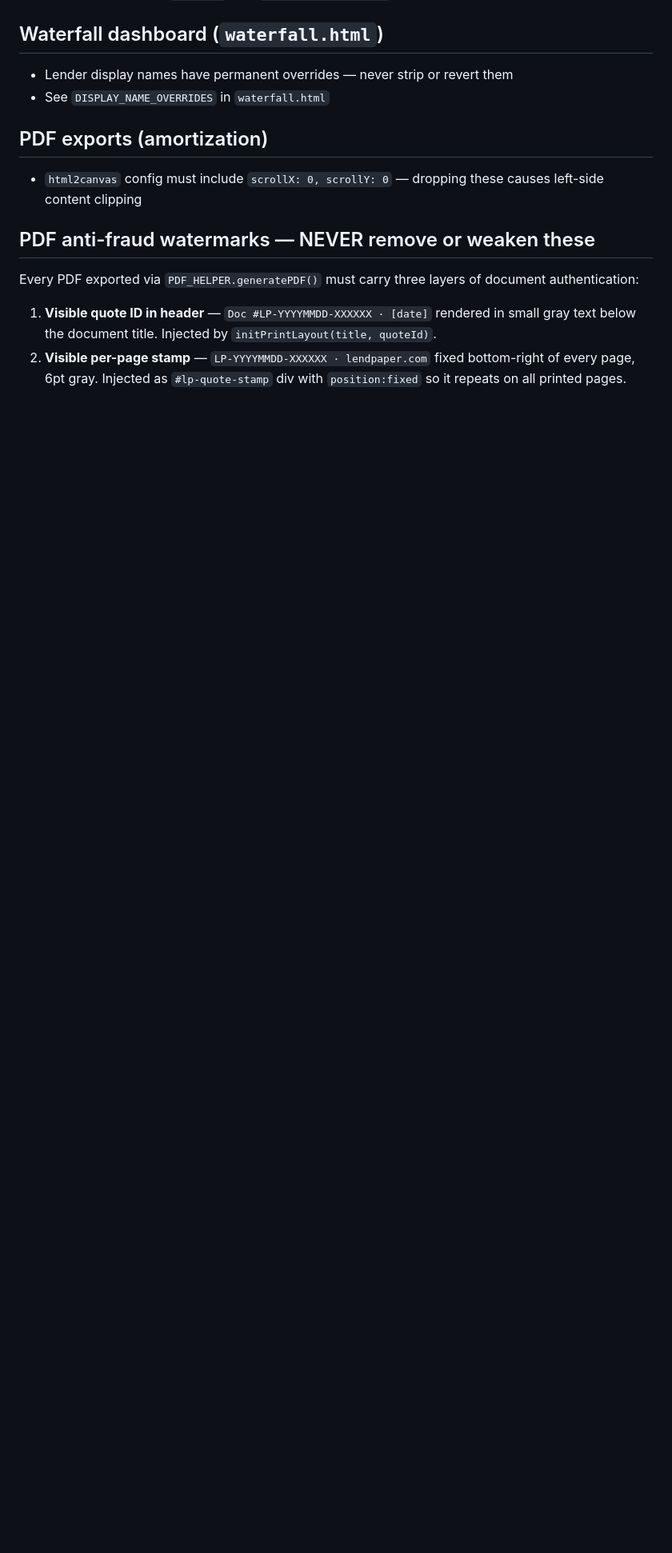
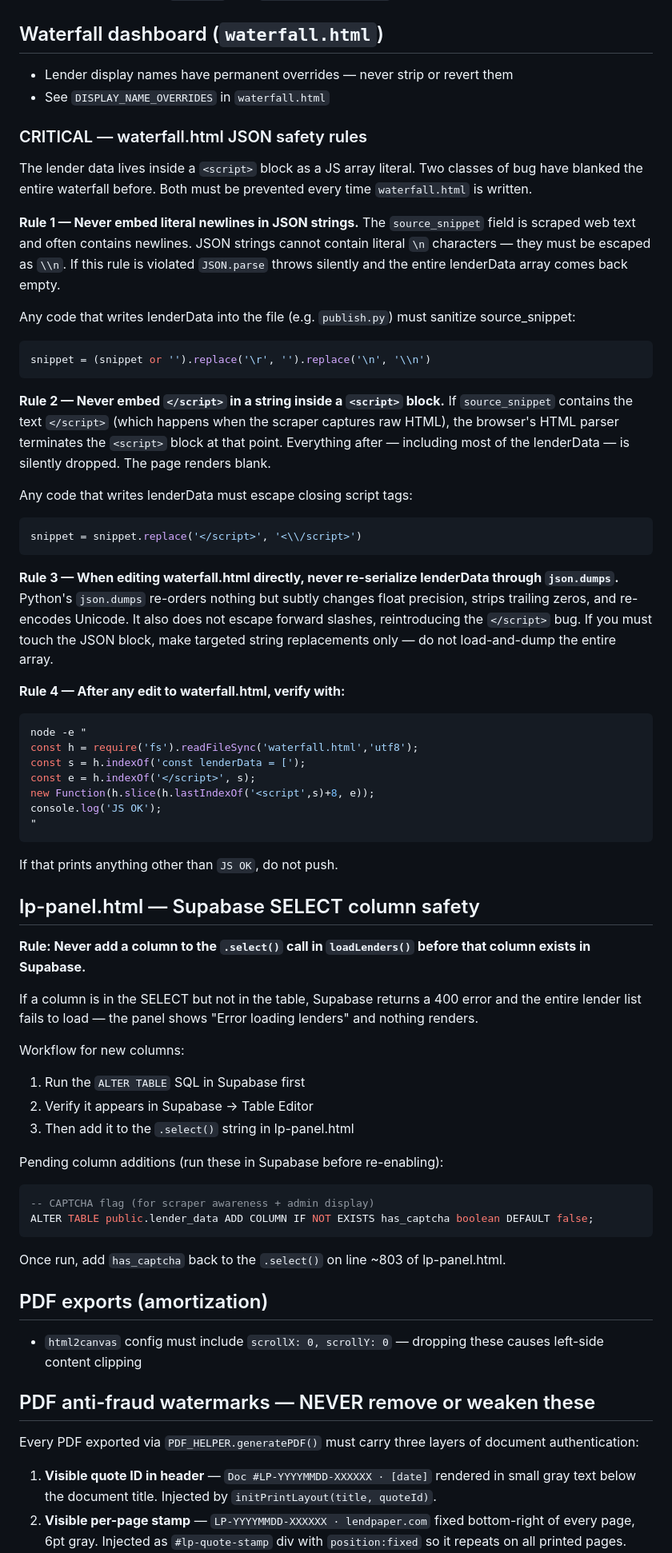
Before and after one commit to ReggieRouter/ReggieRouter.github.io, a Markdown page: CLAUDE.md, the part around the change. Shown at 80% size. Rendered like a GitHub page; blank space fills up the shorter version.

Commit message:
CLAUDE.md: document waterfall JSON safety rules and lp-panel SELECT column rule
Prevents recurrence of two bugs that blanked the waterfall:
1. Literal newlines in source_snippet JSON strings
2. Raw </script> tags inside source_snippet terminating the script block

Also documents the pattern of adding a Supabase column to the SELECT
query before the column exists (caused "Error loading lenders" in lp-panel).

Co-Authored-By: Claude Sonnet 4.6 <noreply@anthropic.com>

````diff
--- a/CLAUDE.md
+++ b/CLAUDE.md
@@ -40,6 +40,57 @@ Do this for every new tool added to `tools.js` with `presentation: "page"`.
 - Lender display names have permanent overrides — never strip or revert them
 - See `DISPLAY_NAME_OVERRIDES` in `waterfall.html`
 
+### CRITICAL — waterfall.html JSON safety rules
+The lender data lives inside a `<script>` block as a JS array literal. Two classes of bug have blanked the entire waterfall before. Both must be prevented every time `waterfall.html` is written.
+
+**Rule 1 — Never embed literal newlines in JSON strings.**
+The `source_snippet` field is scraped web text and often contains newlines. JSON strings cannot contain literal `\n` characters — they must be escaped as `\\n`. If this rule is violated `JSON.parse` throws silently and the entire lenderData array comes back empty.
+
+Any code that writes lenderData into the file (e.g. `publish.py`) must sanitize source_snippet:
+```python
+snippet = (snippet or '').replace('\r', '').replace('\n', '\\n')
+```
+
+**Rule 2 — Never embed `</script>` in a string inside a `<script>` block.**
+If `source_snippet` contains the text `</script>` (which happens when the scraper captures raw HTML), the browser's HTML parser terminates the `<script>` block at that point. Everything after — including most of the lenderData — is silently dropped. The page renders blank.
+
+Any code that writes lenderData must escape closing script tags:
+```python
+snippet = snippet.replace('</script>', '<\\/script>')
+```
+
+**Rule 3 — When editing waterfall.html directly, never re-serialize lenderData through `json.dumps`.**
+Python's `json.dumps` re-orders nothing but subtly changes float precision, strips trailing zeros, and re-encodes Unicode. It also does not escape forward slashes, reintroducing the `</script>` bug. If you must touch the JSON block, make targeted string replacements only — do not load-and-dump the entire array.
+
+**Rule 4 — After any edit to waterfall.html, verify with:**
+```bash
+node -e "
+const h = require('fs').readFileSync('waterfall.html','utf8');
+const s = h.indexOf('const lenderData = [');
+const e = h.indexOf('</script>', s);
+new Function(h.slice(h.lastIndexOf('<script',s)+8, e));
+console.log('JS OK');
+"
+```
+If that prints anything other than `JS OK`, do not push.
+
+## lp-panel.html — Supabase SELECT column safety
+**Rule: Never add a column to the `.select()` call in `loadLenders()` before that column exists in Supabase.**
+
+If a column is in the SELECT but not in the table, Supabase returns a 400 error and the entire lender list fails to load — the panel shows "Error loading lenders" and nothing renders.
+
+Workflow for new columns:
+1. Run the `ALTER TABLE` SQL in Supabase first
+2. Verify it appears in Supabase → Table Editor
+3. Then add it to the `.select()` string in lp-panel.html
+
+Pending column additions (run these in Supabase before re-enabling):
+```sql
+-- CAPTCHA flag (for scraper awareness + admin display)
+ALTER TABLE public.lender_data ADD COLUMN IF NOT EXISTS has_captcha boolean DEFAULT false;
+```
+Once run, add `has_captcha` back to the `.select()` on line ~803 of lp-panel.html.
+
 ## PDF exports (amortization)
 - `html2canvas` config must include `scrollX: 0, scrollY: 0` — dropping these causes left-side content clipping
 
````
